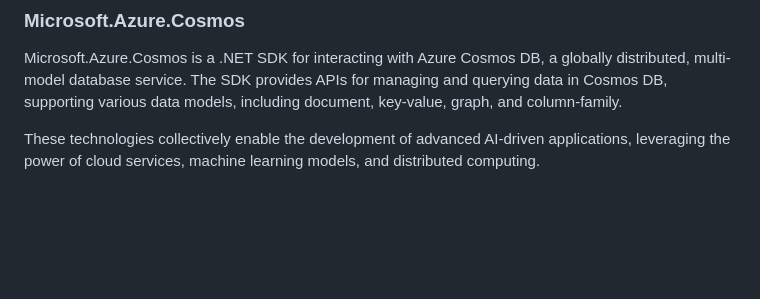
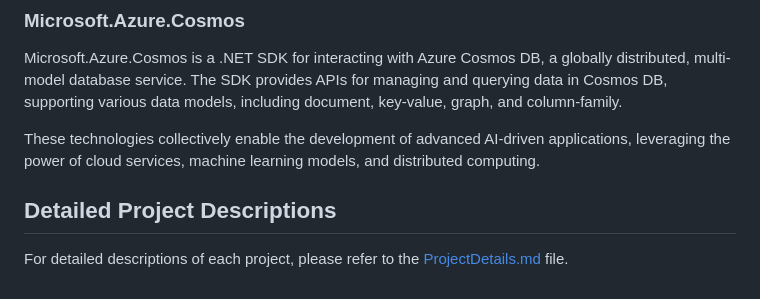
Before and after one commit to aitrailblazer/ASAPKnowledgeNavigator, a Markdown page: README.md, the part around the change. Drawn GitHub-style; blank space fills up the shorter version.

```diff
--- a/README.md
+++ b/README.md
@@ -255,3 +255,7 @@ Azure.Identity is a library that provides authentication and authorization capab
 Microsoft.Azure.Cosmos is a .NET SDK for interacting with Azure Cosmos DB, a globally distributed, multi-model database service. The SDK provides APIs for managing and querying data in Cosmos DB, supporting various data models, including document, key-value, graph, and column-family.
 
 These technologies collectively enable the development of advanced AI-driven applications, leveraging the power of cloud services, machine learning models, and distributed computing.
+
+## Detailed Project Descriptions
+
+For detailed descriptions of each project, please refer to the [ProjectDetails.md](ProjectDetails.md) file.
```
Also changed, not shown: ProjectDetails.md (added, +82 -0 lines).
